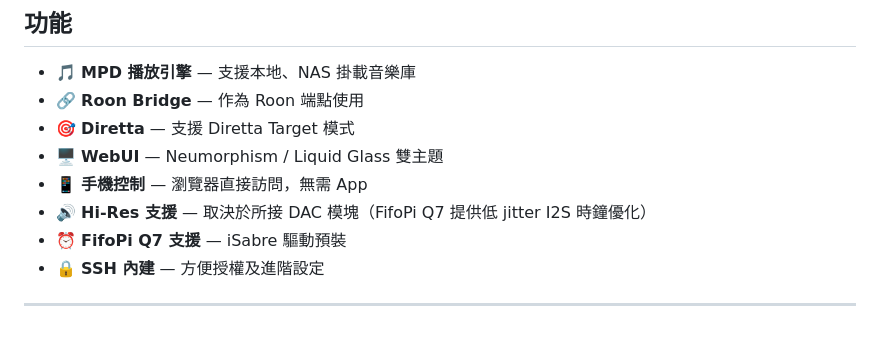
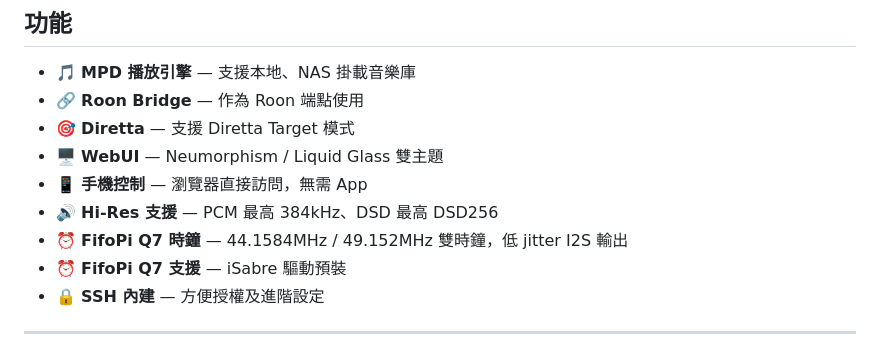
Before and after one commit to shell9000/vanadium-os, a Markdown page: README.md, the part around the change. Drawn GitHub-style.

Commit message:
Fix: correct audio specs - PCM 384kHz, DSD256, FifoPi Q7 clock specs

```diff
--- a/README.md
+++ b/README.md
@@ -23,7 +23,8 @@ Vanadium OS 係基於 DietPi 嘅輕量化 Hi-Fi 音樂播放系統，專為發
 - 🎯 **Diretta** — 支援 Diretta Target 模式
 - 🖥️ **WebUI** — Neumorphism / Liquid Glass 雙主題
 - 📱 **手機控制** — 瀏覽器直接訪問，無需 App
-- 🔊 **Hi-Res 支援** — 取決於所接 DAC 模塊（FifoPi Q7 提供低 jitter I2S 時鐘優化）
+- 🔊 **Hi-Res 支援** — PCM 最高 384kHz、DSD 最高 DSD256
+- ⏰ **FifoPi Q7 時鐘** — 44.1584MHz / 49.152MHz 雙時鐘，低 jitter I2S 輸出
 - ⏰ **FifoPi Q7 支援** — iSabre 驅動預裝
 - 🔒 **SSH 內建** — 方便授權及進階設定
 
```
